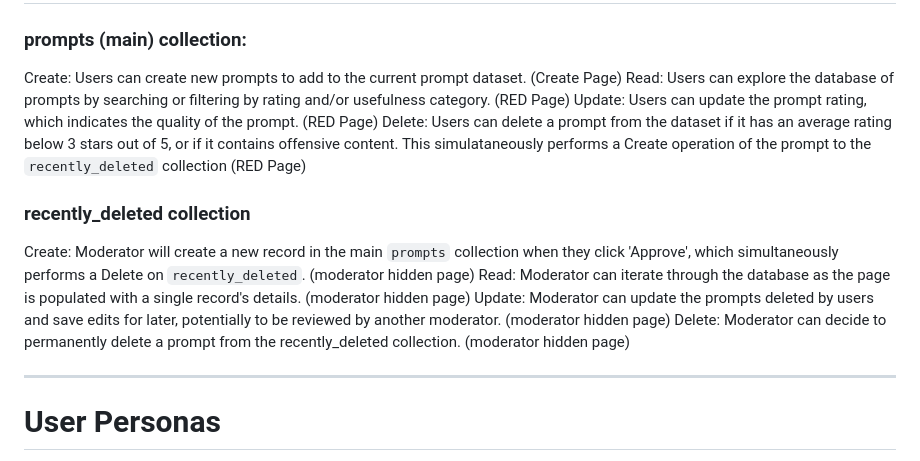
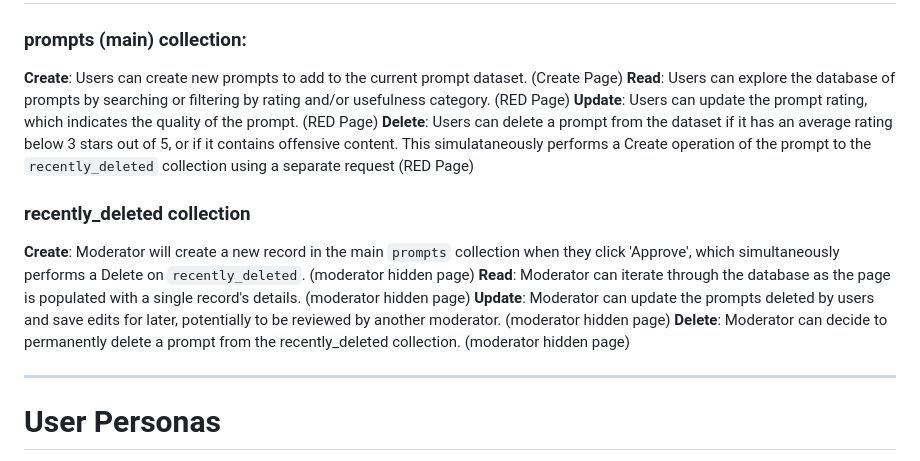
Before and after one commit to clbarry/prompt-explore, a Markdown page: design/design.md, the part around the change. Rendered like a GitHub page.

Commit message:
Enhance formatting of CRUD operations in design.md
Updated the formatting of the CRUD operations for the prompts and recently_deleted collections to use bold text for better visibility.

```diff
--- a/design/design.md
+++ b/design/design.md
@@ -9,16 +9,16 @@ Prompt explore is a web-based application that supports users looking to improve
 # Database Collections
 
 ### prompts (main) collection:
-Create: Users can create new prompts to add to the current prompt dataset. (Create Page)
-Read: Users can explore the database of prompts by searching or filtering by rating and/or usefulness category. (RED Page)
-Update: Users can update the prompt rating, which indicates the quality of the prompt. (RED Page)
-Delete: Users can delete a prompt from the dataset if it has an average rating below 3 stars out of 5, or if it contains offensive content. This simulataneously performs a Create operation of the prompt to the `recently_deleted` collection (RED Page)
+**Create**: Users can create new prompts to add to the current prompt dataset. (Create Page)
+**Read**: Users can explore the database of prompts by searching or filtering by rating and/or usefulness category. (RED Page)
+**Update**: Users can update the prompt rating, which indicates the quality of the prompt. (RED Page)
+**Delete**: Users can delete a prompt from the dataset if it has an average rating below 3 stars out of 5, or if it contains offensive content. This simulataneously performs a Create operation of the prompt to the `recently_deleted` collection using a separate request (RED Page)
 
 ### recently_deleted collection
-Create: Moderator will create a new record in the main `prompts` collection when they click 'Approve', which simultaneously performs a Delete on `recently_deleted`. (moderator hidden page)
-Read: Moderator can iterate through the database as the page is populated with a single record's details. (moderator hidden page)
-Update: Moderator can update the prompts deleted by users and save edits for later, potentially to be reviewed by another moderator. (moderator hidden page)
-Delete: Moderator can decide to permanently delete a prompt from the recently_deleted collection. (moderator hidden page)
+**Create**: Moderator will create a new record in the main `prompts` collection when they click 'Approve', which simultaneously performs a Delete on `recently_deleted`. (moderator hidden page)
+**Read**: Moderator can iterate through the database as the page is populated with a single record's details. (moderator hidden page)
+**Update**: Moderator can update the prompts deleted by users and save edits for later, potentially to be reviewed by another moderator. (moderator hidden page)
+**Delete**: Moderator can decide to permanently delete a prompt from the recently_deleted collection. (moderator hidden page)
 
 ---
 
```
